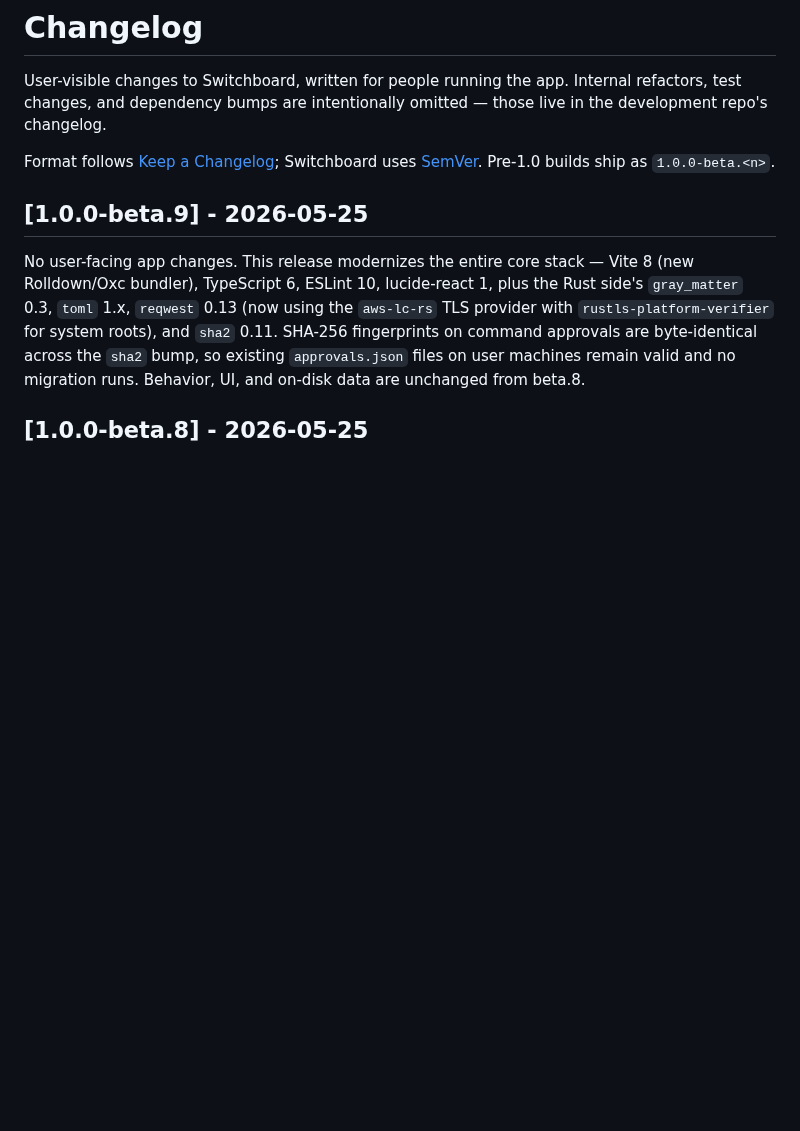
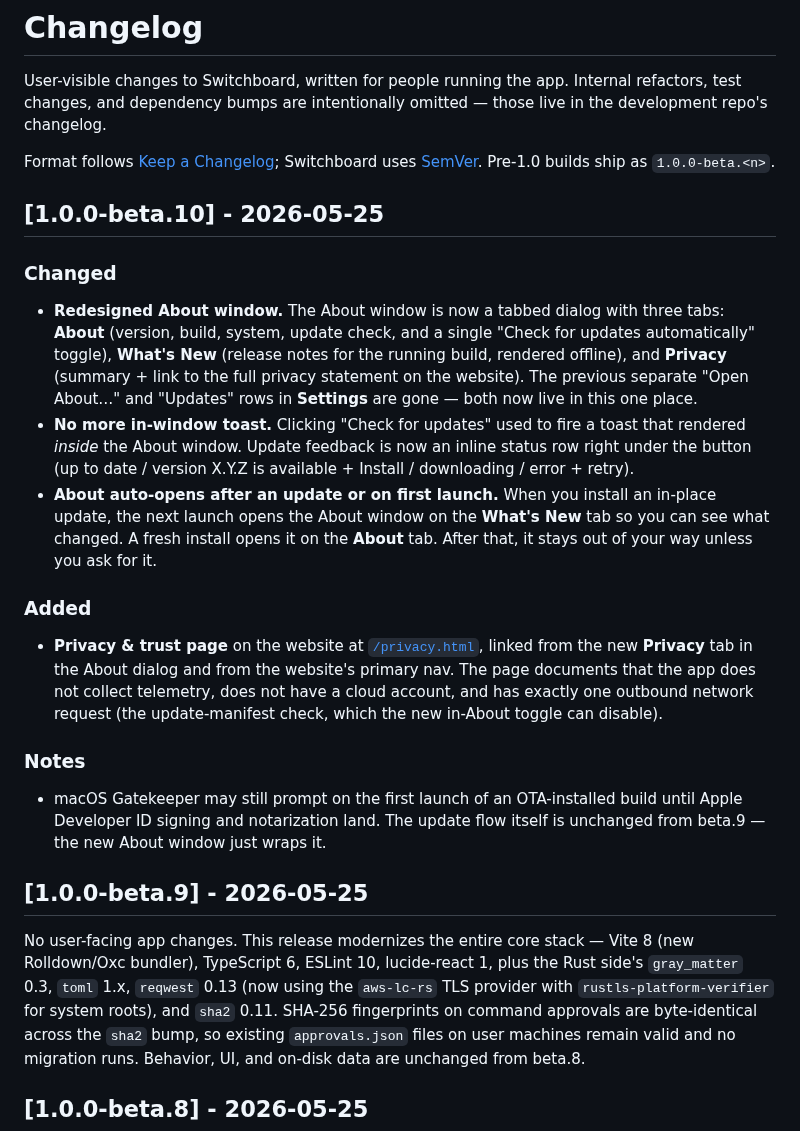
Before and after one commit to azzuwayed/switchboard-website, a Markdown page: CHANGELOG.md, the part around the change. Drawn GitHub-style; blank space fills up the shorter version.

Commit message:
docs(changelog): v1.0.0-beta.10

```diff
--- a/CHANGELOG.md
+++ b/CHANGELOG.md
@@ -7,6 +7,41 @@ omitted — those live in the development repo's changelog.
 Format follows [Keep a Changelog](https://keepachangelog.com/en/1.1.0/);
 Switchboard uses [SemVer](https://semver.org/). Pre-1.0 builds ship as
 `1.0.0-beta.<n>`.
+
+## [1.0.0-beta.10] - 2026-05-25
+
+### Changed
+
+- **Redesigned About window.** The About window is now a tabbed dialog with
+  three tabs: **About** (version, build, system, update check, and a single
+  "Check for updates automatically" toggle), **What's New** (release notes for
+  the running build, rendered offline), and **Privacy** (summary + link to the
+  full privacy statement on the website). The previous separate "Open About…"
+  and "Updates" rows in **Settings** are gone — both now live in this one
+  place.
+- **No more in-window toast.** Clicking "Check for updates" used to fire a
+  toast that rendered _inside_ the About window. Update feedback is now an
+  inline status row right under the button (up to date / version X.Y.Z is
+  available + Install / downloading / error + retry).
+- **About auto-opens after an update or on first launch.** When you install an
+  in-place update, the next launch opens the About window on the **What's New**
+  tab so you can see what changed. A fresh install opens it on the **About**
+  tab. After that, it stays out of your way unless you ask for it.
+
+### Added
+
+- **Privacy & trust page** on the website at
+  [`/privacy.html`](https://azzuwayed.github.io/switchboard-website/privacy.html),
+  linked from the new **Privacy** tab in the About dialog and from the website's
+  primary nav. The page documents that the app does not collect telemetry, does
+  not have a cloud account, and has exactly one outbound network request (the
+  update-manifest check, which the new in-About toggle can disable).
+
+### Notes
+
+- macOS Gatekeeper may still prompt on the first launch of an OTA-installed
+  build until Apple Developer ID signing and notarization land. The update flow
+  itself is unchanged from beta.9 — the new About window just wraps it.
 
 ## [1.0.0-beta.9] - 2026-05-25
 
```
